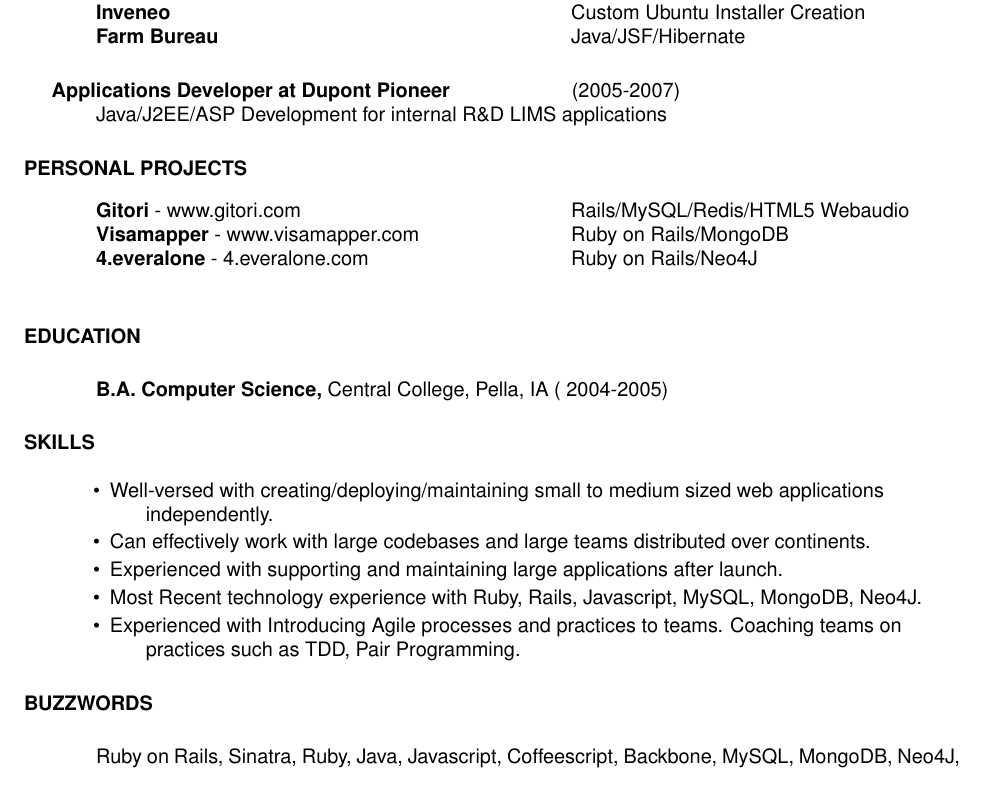
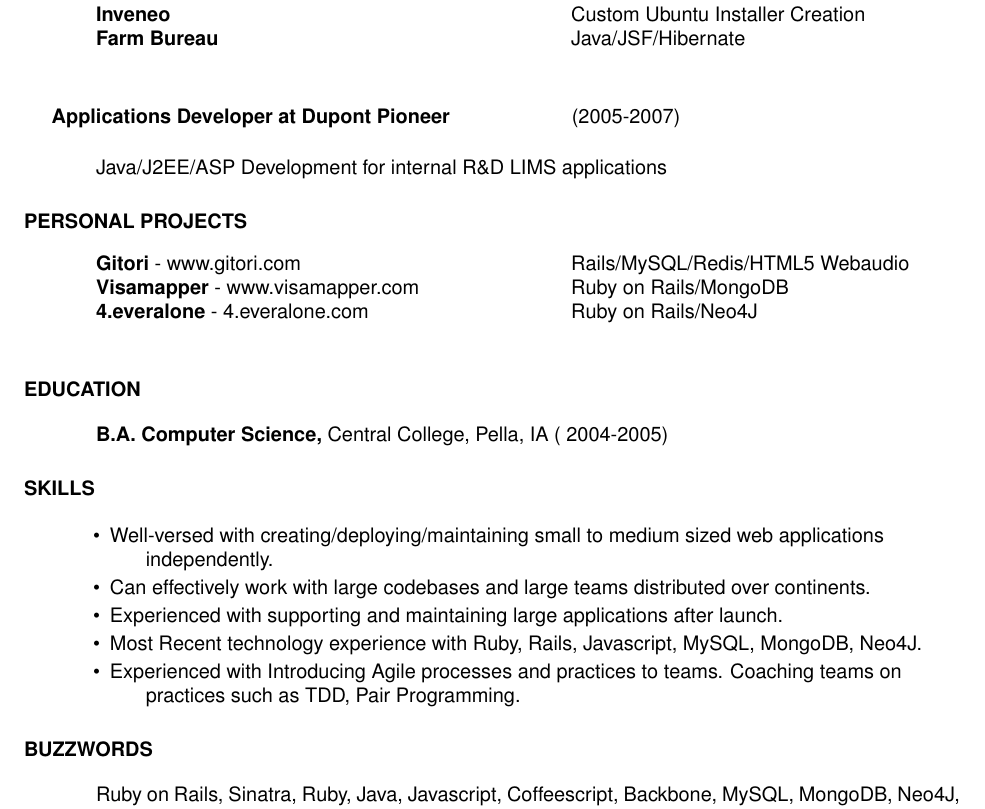
Before and after one commit to udit99/cv, a LaTeX CV (cs.tex): part of the page, cut so that both start at the same text. Compiled offline with pdfLaTeX.

Commit message:
more indentation

```diff
--- a/cs.tex
+++ b/cs.tex
@@ -43,8 +43,9 @@
 {\bf Inveneo}\>Custom Ubuntu Installer Creation\\
 
 {\bf Farm Bureau}\>Java/JSF/Hibernate \\
-
-\section {\ \ \ \ \ Applications Developer at Dupont Pioneer \textnormal{\ \ \ \ \ \ \ \ \ \ \ \  \ \ \ \ \ \ \ \ \ (2005-2007)}}
+ \end{tabbing}
+\section {\ \ \ \ \ Applications Developer at Dupont Pioneer \textnormal{\ \ \ \ \ \ \ \ \ \ \ \  \ \ \ \ \ \ \ \ \ (2005-2007)}}\vspace{0.05in}
+   \begin{tabbing}
 Java/J2EE/ASP Development for internal R\&D LIMS applications
 \end{tabbing}
 \section{PERSONAL PROJECTS}  \vspace{-0.01in}
@@ -58,7 +59,7 @@
     {\bf 4.everalone} - 4.everalone.com \>Ruby on Rails/Neo4J \\
 \end{tabbing}
 
-\section{EDUCATION}\vspace{0.2in}
+\section{EDUCATION}\vspace{0.15in}
     {\bf B.A. Computer Science,} Central College, Pella, IA
    ( 2004-2005)
 
@@ -75,7 +76,7 @@
  \end{itemize}
 
 
-\section{BUZZWORDS}\vspace{0.2in}
+\section{BUZZWORDS}\vspace{0.15in}
 Ruby on Rails, Sinatra, Ruby, Java, Javascript, Coffeescript, Backbone, MySQL, MongoDB, Neo4J, RSpec, Jasmine, Cucumber, Capybara, Git, Agile, XP, TDD, BDD, HAML, SASS, CSS, Continuous Integration, Continuous Delivery
 
 \end{resume}
```
Also changed, not shown: cs.pdf.
